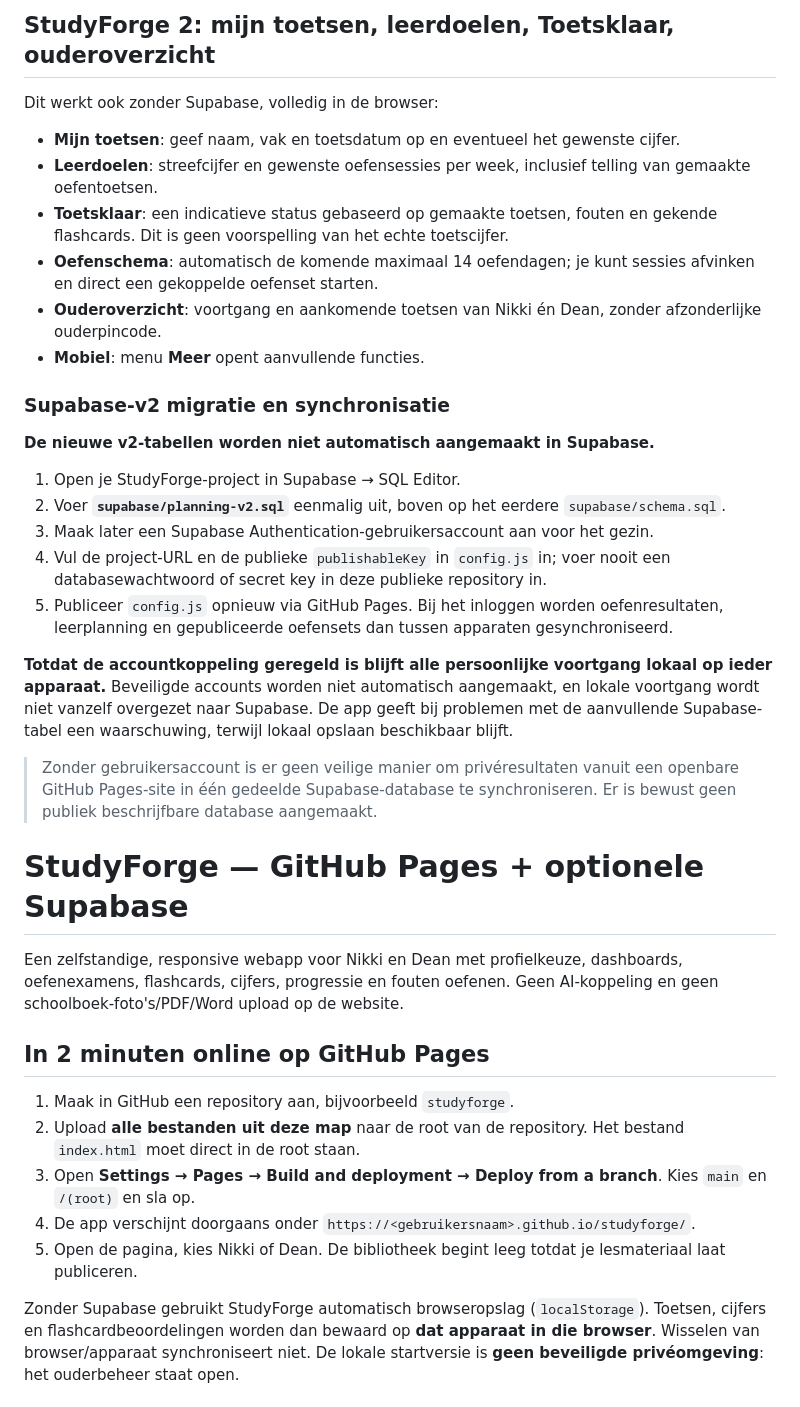
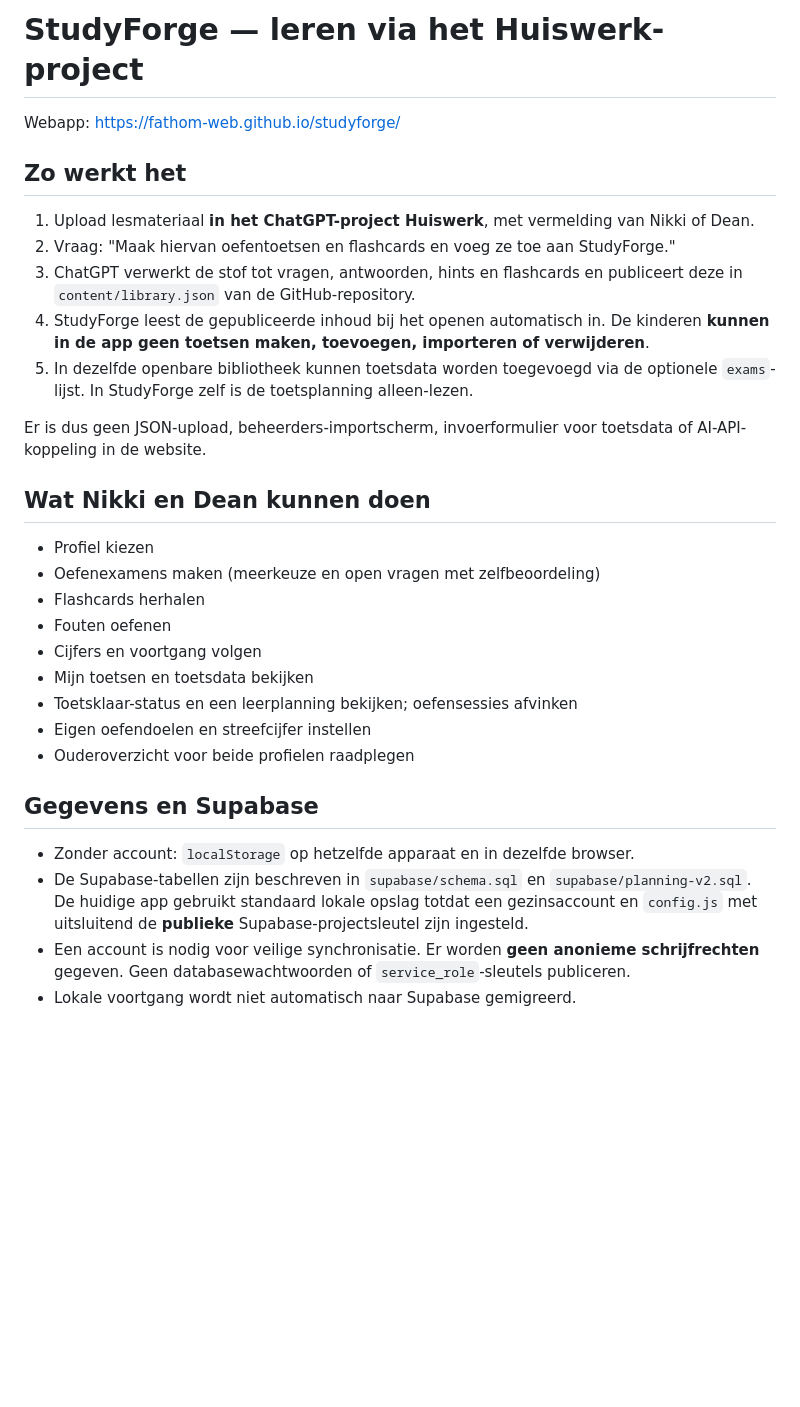
Before and after one commit to fathom-web/studyforge, a Markdown page: README.md, the part around one of its changes. Drawn GitHub-style; blank space fills up the shorter version.

```diff
--- a/README.md
+++ b/README.md
@@ -1,37 +1,30 @@
-## StudyForge 2: mijn toetsen, leerdoelen, Toetsklaar, ouderoverzicht
+# StudyForge — leren via het Huiswerk-project
 
-Dit werkt ook zonder Supabase, volledig in de browser:
-- **Mijn toetsen**: geef naam, vak en toetsdatum op en eventueel het gewenste cijfer.
-- **Leerdoelen**: streefcijfer en gewenste oefensessies per week, inclusief telling van gemaakte oefentoetsen.
-- **Toetsklaar**: een indicatieve status gebaseerd op gemaakte toetsen, fouten en gekende flashcards. Dit is geen voorspelling van het echte toetscijfer.
-- **Oefenschema**: automatisch de komende maximaal 14 oefendagen; je kunt sessies afvinken en direct een gekoppelde oefenset starten.
-- **Ouderoverzicht**: voortgang en aankomende toetsen van Nikki én Dean, zonder afzonderlijke ouderpincode.
-- **Mobiel**: menu **Meer** opent aanvullende functies.
+Webapp: https://fathom-web.github.io/studyforge/
 
-### Supabase-v2 migratie en synchronisatie
+## Zo werkt het
+1. Upload lesmateriaal **in het ChatGPT-project Huiswerk**, met vermelding van Nikki of Dean.
+2. Vraag: "Maak hiervan oefentoetsen en flashcards en voeg ze toe aan StudyForge."
+3. ChatGPT verwerkt de stof tot vragen, antwoorden, hints en flashcards en publiceert deze in `content/library.json` van de GitHub-repository.
+4. StudyForge leest de gepubliceerde inhoud bij het openen automatisch in. De kinderen **kunnen in de app geen toetsen maken, toevoegen, importeren of verwijderen**.
+5. In dezelfde openbare bibliotheek kunnen toetsdata worden toegevoegd via de optionele `exams`-lijst. In StudyForge zelf is de toetsplanning alleen-lezen.
 
-**De nieuwe v2-tabellen worden niet automatisch aangemaakt in Supabase.**
-1. Open je StudyForge-project in Supabase → SQL Editor.
-2. Voer **`supabase/planning-v2.sql`** eenmalig uit, boven op het eerdere `supabase/schema.sql`.
-3. Maak later een Supabase Authentication-gebruikersaccount aan voor het gezin.
-4. Vul de project-URL en de publieke `publishableKey` in `config.js` in; voer nooit een databasewachtwoord of secret key in deze publieke repository in.
-5. Publiceer `config.js` opnieuw via GitHub Pages. Bij het inloggen worden oefenresultaten, leerplanning en gepubliceerde oefensets dan tussen apparaten gesynchroniseerd.
+Er is dus geen JSON-upload, beheerders-importscherm, invoerformulier voor toetsdata of AI-API-koppeling in de website.
 
-**Totdat de accountkoppeling geregeld is blijft alle persoonlijke voortgang lokaal op ieder apparaat.** Beveiligde accounts worden niet automatisch aangemaakt, en lokale voortgang wordt niet vanzelf overgezet naar Supabase. De app geeft bij problemen met de aanvullende Supabase-tabel een waarschuwing, terwijl lokaal opslaan beschikbaar blijft.
+## Wat Nikki en Dean kunnen doen
+- Profiel kiezen
+- Oefenexamens maken (meerkeuze en open vragen met zelfbeoordeling)
+- Flashcards herhalen
+- Fouten oefenen
+- Cijfers en voortgang volgen
+- Mijn toetsen en toetsdata bekijken
+- Toetsklaar-status en een leerplanning bekijken; oefensessies afvinken
+- Eigen oefendoelen en streefcijfer instellen
+- Ouderoverzicht voor beide profielen raadplegen
 
-> Zonder gebruikersaccount is er geen veilige manier om privéresultaten vanuit een openbare GitHub Pages-site in één gedeelde Supabase-database te synchroniseren. Er is bewust geen publiek beschrijfbare database aangemaakt.
+## Gegevens en Supabase
+- Zonder account: `localStorage` op hetzelfde apparaat en in dezelfde browser.
+- De Supabase-tabellen zijn beschreven in `supabase/schema.sql` en `supabase/planning-v2.sql`. De huidige app gebruikt standaard lokale opslag totdat een gezinsaccount en `config.js` met uitsluitend de **publieke** Supabase-projectsleutel zijn ingesteld.
+- Een account is nodig voor veilige synchronisatie. Er worden **geen anonieme schrijfrechten** gegeven. Geen databasewachtwoorden of `service_role`-sleutels publiceren.
+- Lokale voortgang wordt niet automatisch naar Supabase gemigreerd.
 
-# StudyForge — GitHub Pages + optionele Supabase
-
-Een zelfstandige, responsive webapp voor Nikki en Dean met profielkeuze, dashboards, oefenexamens, flashcards, cijfers, progressie en fouten oefenen. Geen AI-koppeling en geen schoolboek-foto's/PDF/Word upload op de website.
-
-## In 2 minuten online op GitHub Pages
-
-1. Maak in GitHub een repository aan, bijvoorbeeld `studyforge`.
-2. Upload **alle bestanden uit deze map** naar de root van de repository. Het bestand `index.html` moet direct in de root staan.
-3. Open **Settings → Pages → Build and deployment → Deploy from a branch**. Kies `main` en `/(root)` en sla op.
-4. De app verschijnt doorgaans onder `https://<gebruikersnaam>.github.io/studyforge/`.
-5. Open de pagina, kies Nikki of Dean. De bibliotheek begint leeg totdat je lesmateriaal laat publiceren.
-
-Zonder Supabase gebruikt StudyForge automatisch browseropslag (`localStorage`). Toetsen, cijfers en flashcardbeoordelingen worden dan bewaard op **dat apparaat in die browser**. Wisselen van browser/apparaat synchroniseert niet. De lokale startversie is **geen beveiligde privéomgeving**: het ouderbeheer staat open.
-
```
Also changed, not shown: other parts of README.md (+33 -79 lines).
